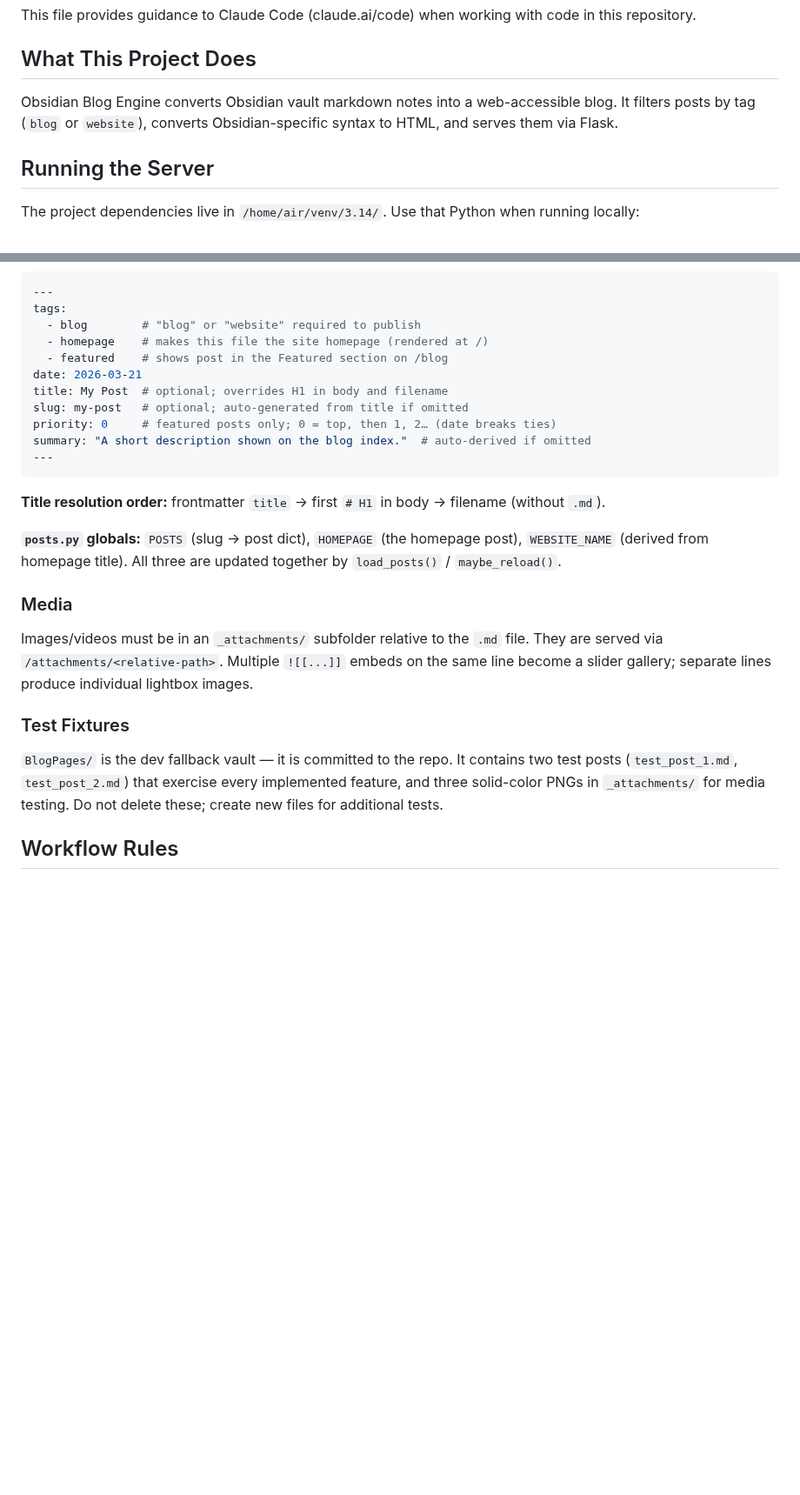
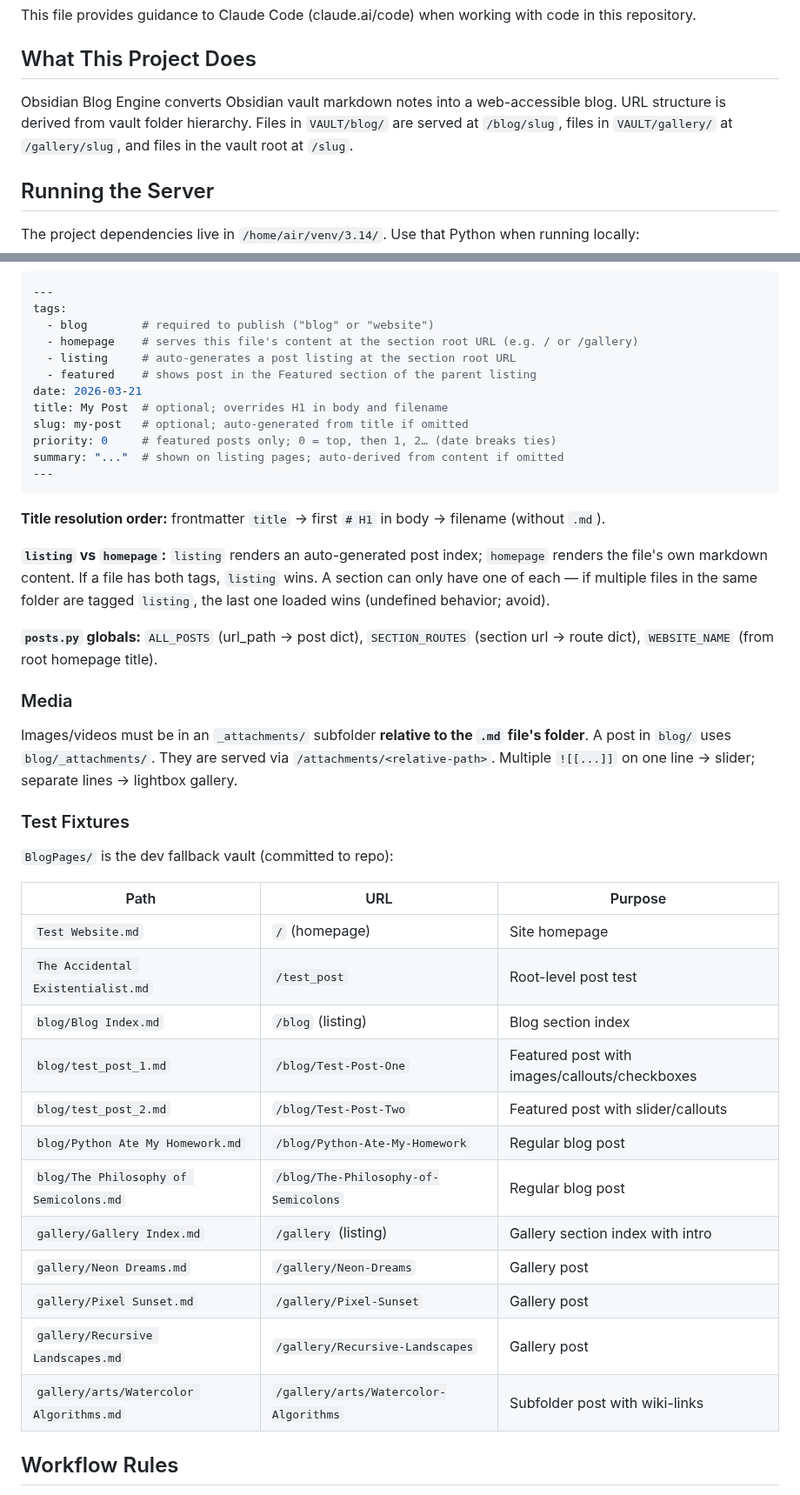
Before and after one commit to airenare/inkstone, a Markdown page: CLAUDE.md, 2 parts joined by grey strips. Shown at 87% size. Drawn GitHub-style; blank space fills up the shorter version.

````diff
--- a/CLAUDE.md
+++ b/CLAUDE.md
@@ -4,7 +4,7 @@ This file provides guidance to Claude Code (claude.ai/code) when working with co
 
 ## What This Project Does
 
-Obsidian Blog Engine converts Obsidian vault markdown notes into a web-accessible blog. It filters posts by tag (`blog` or `website`), converts Obsidian-specific syntax to HTML, and serves them via Flask.
+Obsidian Blog Engine converts Obsidian vault markdown notes into a web-accessible blog. URL structure is derived from vault folder hierarchy. Files in `VAULT/blog/` are served at `/blog/slug`, files in `VAULT/gallery/` at `/gallery/slug`, and files in the vault root at `/slug`.
 
 ## Running the Server
 
@@ -75,28 +88,46 @@ Data flow:
 ```yaml
 ---
 tags:
-  - blog        # "blog" or "website" required to publish
-  - homepage    # makes this file the site homepage (rendered at /)
-  - featured    # shows post in the Featured section on /blog
+  - blog        # required to publish ("blog" or "website")
+  - homepage    # serves this file's content at the section root URL (e.g. / or /gallery)
+  - listing     # auto-generates a post listing at the section root URL
+  - featured    # shows post in the Featured section of the parent listing
 date: 2026-03-21
 title: My Post  # optional; overrides H1 in body and filename
 slug: my-post   # optional; auto-generated from title if omitted
 priority: 0     # featured posts only; 0 = top, then 1, 2… (date breaks ties)
-summary: "A short description shown on the blog index."  # auto-derived if omitted
+summary: "..."  # shown on listing pages; auto-derived from content if omitted
 ---
 ```
 
 **Title resolution order:** frontmatter `title` → first `# H1` in body → filename (without `.md`).
 
-**`posts.py` globals:** `POSTS` (slug → post dict), `HOMEPAGE` (the homepage post), `WEBSITE_NAME` (derived from homepage title). All three are updated together by `load_posts()` / `maybe_reload()`.
+**`listing` vs `homepage`:** `listing` renders an auto-generated post index; `homepage` renders the file's own markdown content. If a file has both tags, `listing` wins. A section can only have one of each — if multiple files in the same folder are tagged `listing`, the last one loaded wins (undefined behavior; avoid).
+
+**`posts.py` globals:** `ALL_POSTS` (url_path → post dict), `SECTION_ROUTES` (section url → route dict), `WEBSITE_NAME` (from root homepage title).
 
 ### Media
 
-Images/videos must be in an `_attachments/` subfolder relative to the `.md` file. They are served via `/attachments/<relative-path>`. Multiple `![[...]]` embeds on the same line become a slider gallery; separate lines produce individual lightbox images.
+Images/videos must be in an `_attachments/` subfolder **relative to the `.md` file's folder**. A post in `blog/` uses `blog/_attachments/`. They are served via `/attachments/<relative-path>`. Multiple `![[...]]` on one line → slider; separate lines → lightbox gallery.
 
 ### Test Fixtures
 
-`BlogPages/` is the dev fallback vault — it is committed to the repo. It contains two test posts (`test_post_1.md`, `test_post_2.md`) that exercise every implemented feature, and three solid-color PNGs in `_attachments/` for media testing. Do not delete these; create new files for additional tests.
+`BlogPages/` is the dev fallback vault (committed to repo):
+
+| Path | URL | Purpose |
+|------|-----|---------|
+| `Test Website.md` | `/` (homepage) | Site homepage |
+| `The Accidental Existentialist.md` | `/test_post` | Root-level post test |
+| `blog/Blog Index.md` | `/blog` (listing) | Blog section index |
+| `blog/test_post_1.md` | `/blog/Test-Post-One` | Featured post with images/callouts/checkboxes |
+| `blog/test_post_2.md` | `/blog/Test-Post-Two` | Featured post with slider/callouts |
+| `blog/Python Ate My Homework.md` | `/blog/Python-Ate-My-Homework` | Regular blog post |
+| `blog/The Philosophy of Semicolons.md` | `/blog/The-Philosophy-of-Semicolons` | Regular blog post |
+| `gallery/Gallery Index.md` | `/gallery` (listing) | Gallery section index with intro |
+| `gallery/Neon Dreams.md` | `/gallery/Neon-Dreams` | Gallery post |
+| `gallery/Pixel Sunset.md` | `/gallery/Pixel-Sunset` | Gallery post |
+| `gallery/Recursive Landscapes.md` | `/gallery/Recursive-Landscapes` | Gallery post |
+| `gallery/arts/Watercolor Algorithms.md` | `/gallery/arts/Watercolor-Algorithms` | Subfolder post with wiki-links |
 
 ## Workflow Rules
 
````
Also changed, not shown: other parts of CLAUDE.md (+37 -24 lines).
